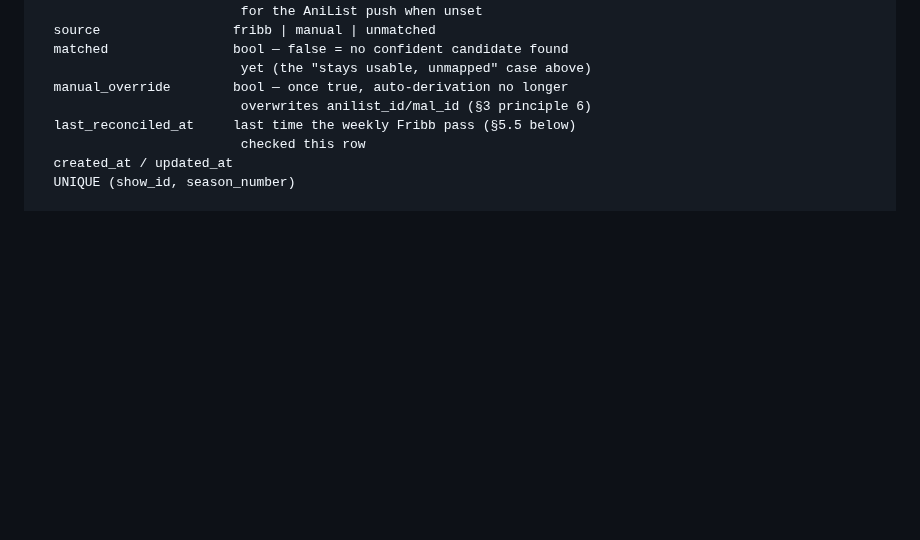
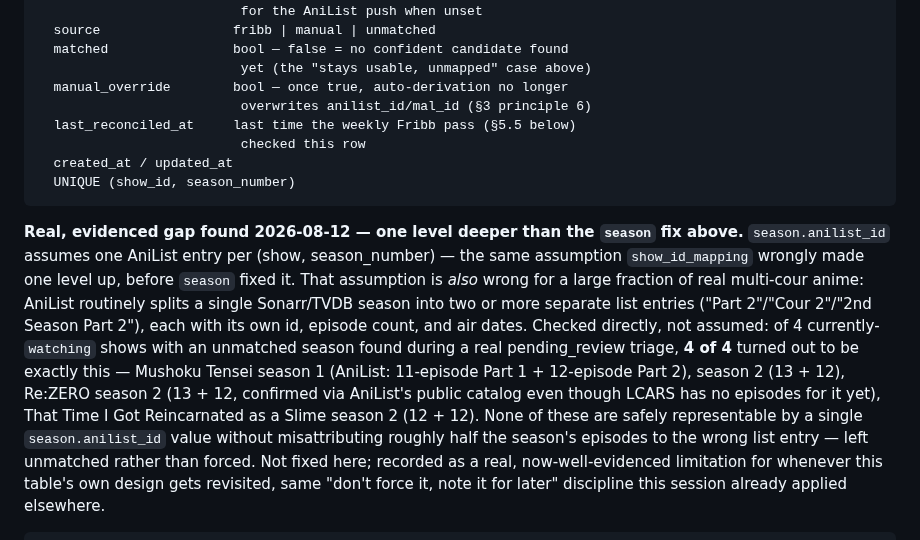
Before and after one commit to drostan80/starfleet, a Markdown page: SCOPE.md, the part around the change. GitHub-like rendering; blank space fills up the shorter version.

Commit message:
SCOPE.md: document the cour-split season.anilist_id gap, found live 2026-08-12
Confirmed against AniList's real catalog, not assumed: of 4 watching-
status shows with an unmatched season, all 4 were AniList entries
split by cour that season.anilist_id's one-id-per-season model can't
represent. Not fixed — recorded for whenever this table's design gets
revisited.

Co-Authored-By: Claude Sonnet 5 <noreply@anthropic.com>
Claude-Session: https://claude.ai/code/session_015o7Q4cCxYmV66Kqe2NwBGV

````diff
--- a/SCOPE.md
+++ b/SCOPE.md
@@ -1122,7 +1122,30 @@ season
                           checked this row
   created_at / updated_at
   UNIQUE (show_id, season_number)
-
+```
+
+**Real, evidenced gap found 2026-08-12 — one level deeper than the
+`season` fix above.** `season.anilist_id` assumes one AniList entry
+per (show, season_number) — the same assumption `show_id_mapping`
+wrongly made one level up, before `season` fixed it. That assumption
+is *also* wrong for a large fraction of real multi-cour anime: AniList
+routinely splits a single Sonarr/TVDB season into two or more separate
+list entries ("Part 2"/"Cour 2"/"2nd Season Part 2"), each with its
+own id, episode count, and air dates. Checked directly, not assumed:
+of 4 currently-`watching` shows with an unmatched season found during
+a real pending_review triage, **4 of 4** turned out to be exactly this
+— Mushoku Tensei season 1 (AniList: 11-episode Part 1 + 12-episode
+Part 2), season 2 (13 + 12), Re:ZERO season 2 (13 + 12, confirmed via
+AniList's public catalog even though LCARS has no episodes for it
+yet), That Time I Got Reincarnated as a Slime season 2 (12 + 12). None
+of these are safely representable by a single `season.anilist_id`
+value without misattributing roughly half the season's episodes to
+the wrong list entry — left unmatched rather than forced. Not fixed
+here; recorded as a real, now-well-evidenced limitation for whenever
+this table's own design gets revisited, same "don't force it, note it
+for later" discipline this session already applied elsewhere.
+
+```
 episode_numbering_mapping
   id                    n-
   show_id               FK show, UNIQUE (one row per show)
````
